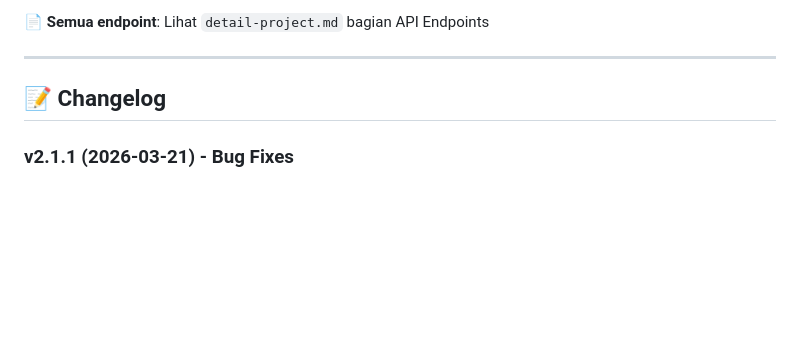
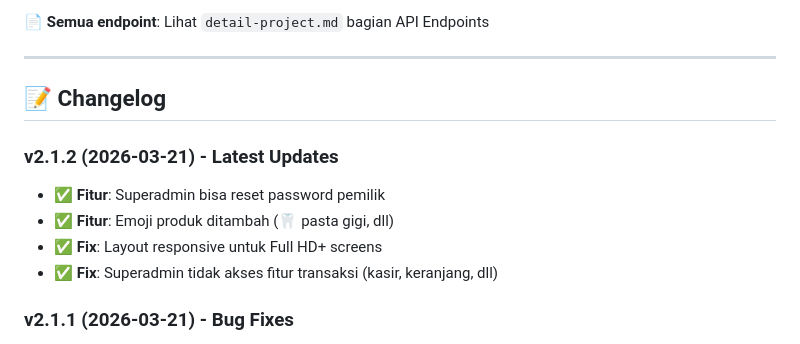
Before and after one commit to krotchya-gif/kasirtoko, a Markdown page: README.md, the part around the change. Rendered like a GitHub page; blank space fills up the shorter version.

Commit message:
Update documentation: v2.1.2 changelog, superadmin reset password API, permission matrix

```diff
--- a/README.md
+++ b/README.md
@@ -344,6 +344,12 @@ CREATE TABLE piutang_bayar (
 
 ## 📝 Changelog
 
+### v2.1.2 (2026-03-21) - Latest Updates
+- ✅ **Fitur**: Superadmin bisa reset password pemilik
+- ✅ **Fitur**: Emoji produk ditambah (🦷 pasta gigi, dll)
+- ✅ **Fix**: Layout responsive untuk Full HD+ screens
+- ✅ **Fix**: Superadmin tidak akses fitur transaksi (kasir, keranjang, dll)
+
 ### v2.1.1 (2026-03-21) - Bug Fixes
 - ✅ **Fix**: Export PDF crash (koneksi database ditutup terlalu awal)
 - ✅ **Fix**: Multi-tenant data leak - semua query kini filter `store_id`
```
Also changed, not shown: detail-project.md (+39 -13 lines).
